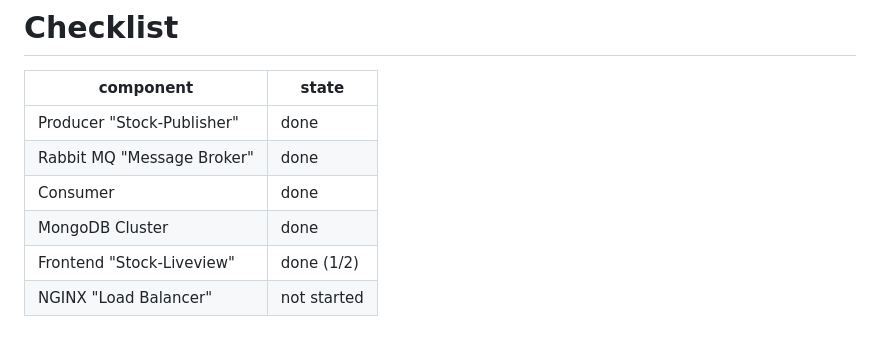
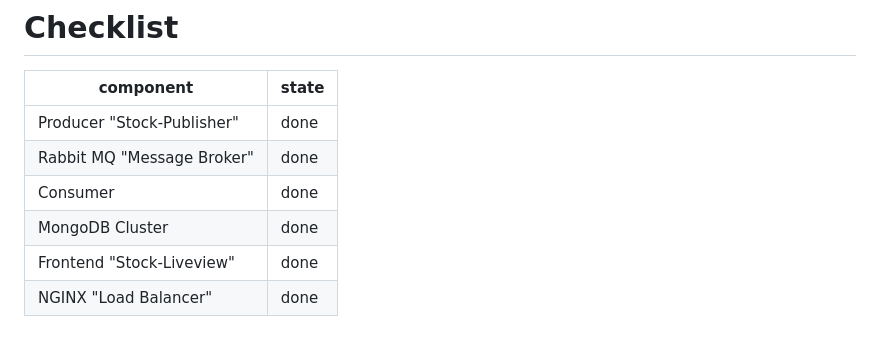
Before and after one commit to JustinWaiz/Microservices_LB_PVS01_Waiz, a Markdown page: README.md, the part around the change. Drawn GitHub-style.

Commit message:
Update README.md (checklist)

```diff
--- a/README.md
+++ b/README.md
@@ -107,5 +107,5 @@ This project showcases the integration of modern tools and technologies like **D
 | Rabbit MQ "Message Broker" | done |
 | Consumer | done |
 | MongoDB Cluster | done |
-| Frontend "Stock-Liveview" | done (1/2) |
-| NGINX "Load Balancer" | not started |
+| Frontend "Stock-Liveview" | done |
+| NGINX "Load Balancer" | done |
```
